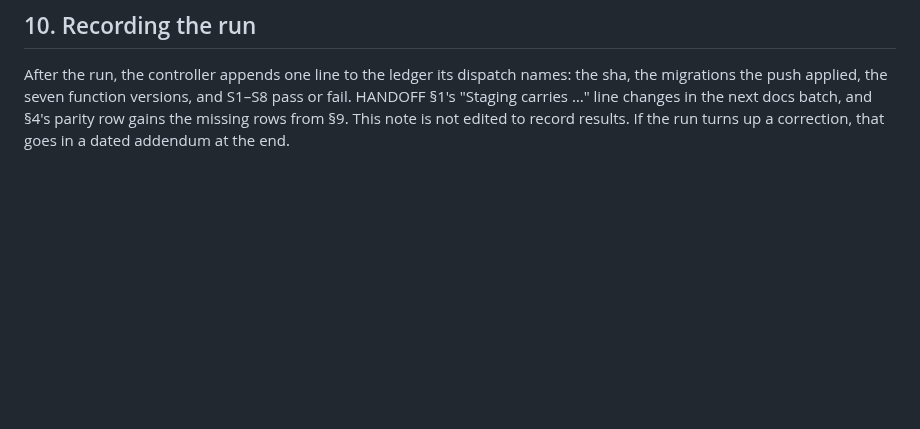
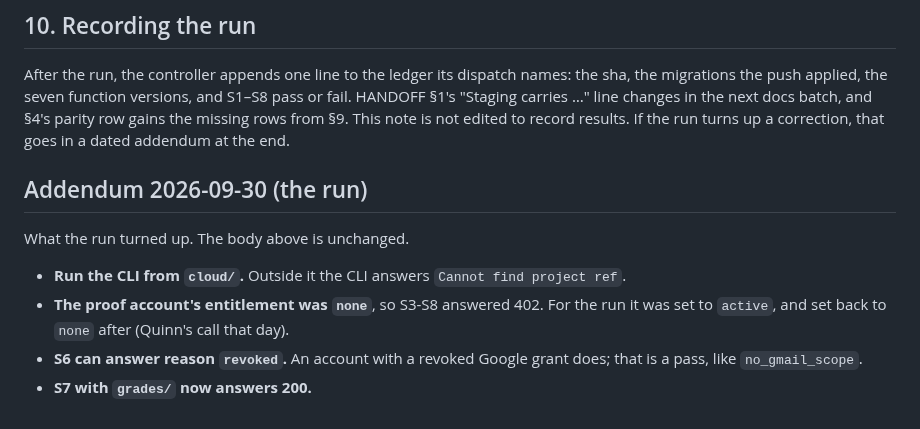
Before and after one commit to quinnhall07/knowlu, a Markdown page: docs/notes/2026-09-29-staging-runbook.md, the part around the change. Drawn GitHub-style; blank space fills up the shorter version.

```diff
--- a/docs/notes/2026-09-29-staging-runbook.md
+++ b/docs/notes/2026-09-29-staging-runbook.md
@@ -320,3 +320,14 @@ migrations the push applied, the seven function versions, and S1–S8 pass or fa
 "Staging carries …" line changes in the next docs batch, and §4's parity row gains the missing rows
 from §9. This note is not edited to record results. If the run turns up a correction, that goes in
 a dated addendum at the end.
+
+## Addendum 2026-09-30 (the run)
+
+What the run turned up. The body above is unchanged.
+
+- **Run the CLI from `cloud/`.** Outside it the CLI answers `Cannot find project ref`.
+- **The proof account's entitlement was `none`**, so S3-S8 answered 402. For the run it was set to
+  `active`, and set back to `none` after (Quinn's call that day).
+- **S6 can answer reason `revoked`.** An account with a revoked Google grant does; that is a pass,
+  like `no_gmail_scope`.
+- **S7 with `grades/` now answers 200.**
```
Also changed, not shown: HANDOFF.md (+10 -7 lines).
